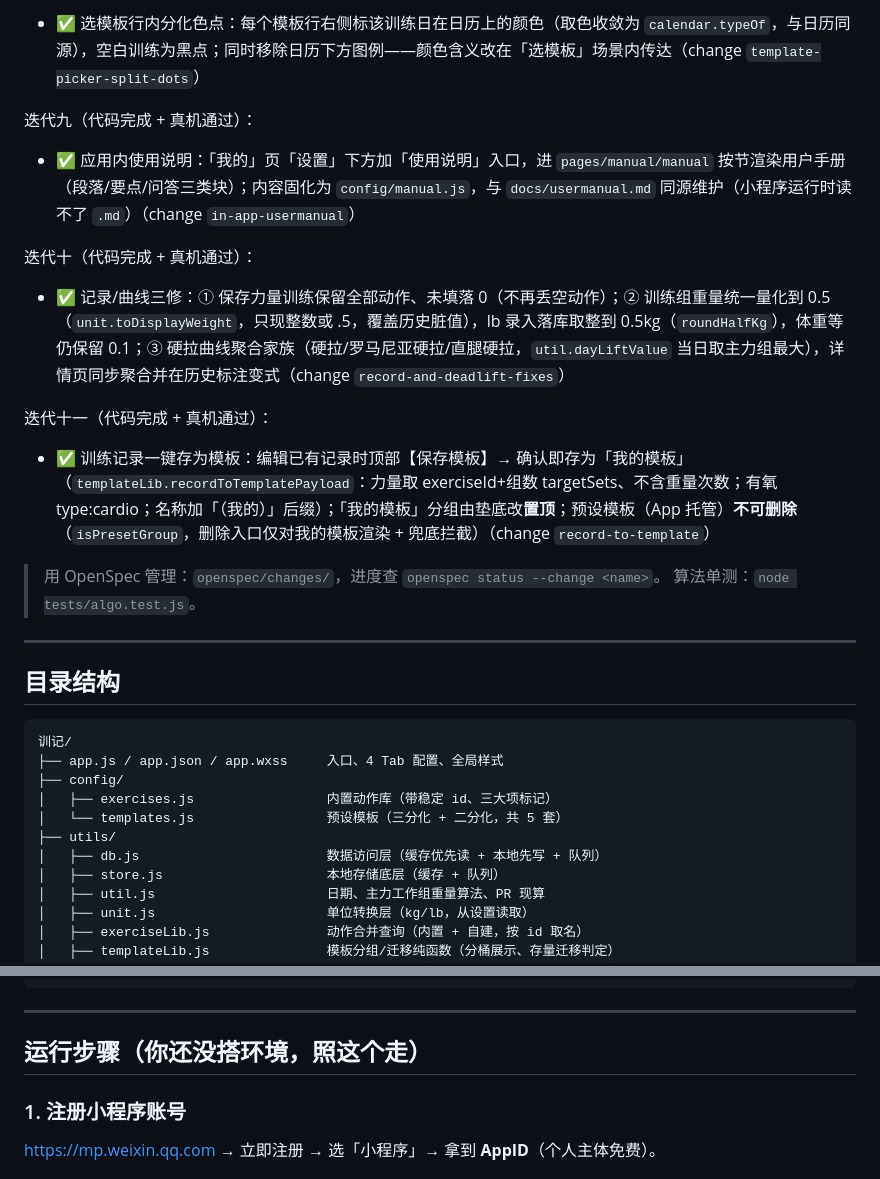
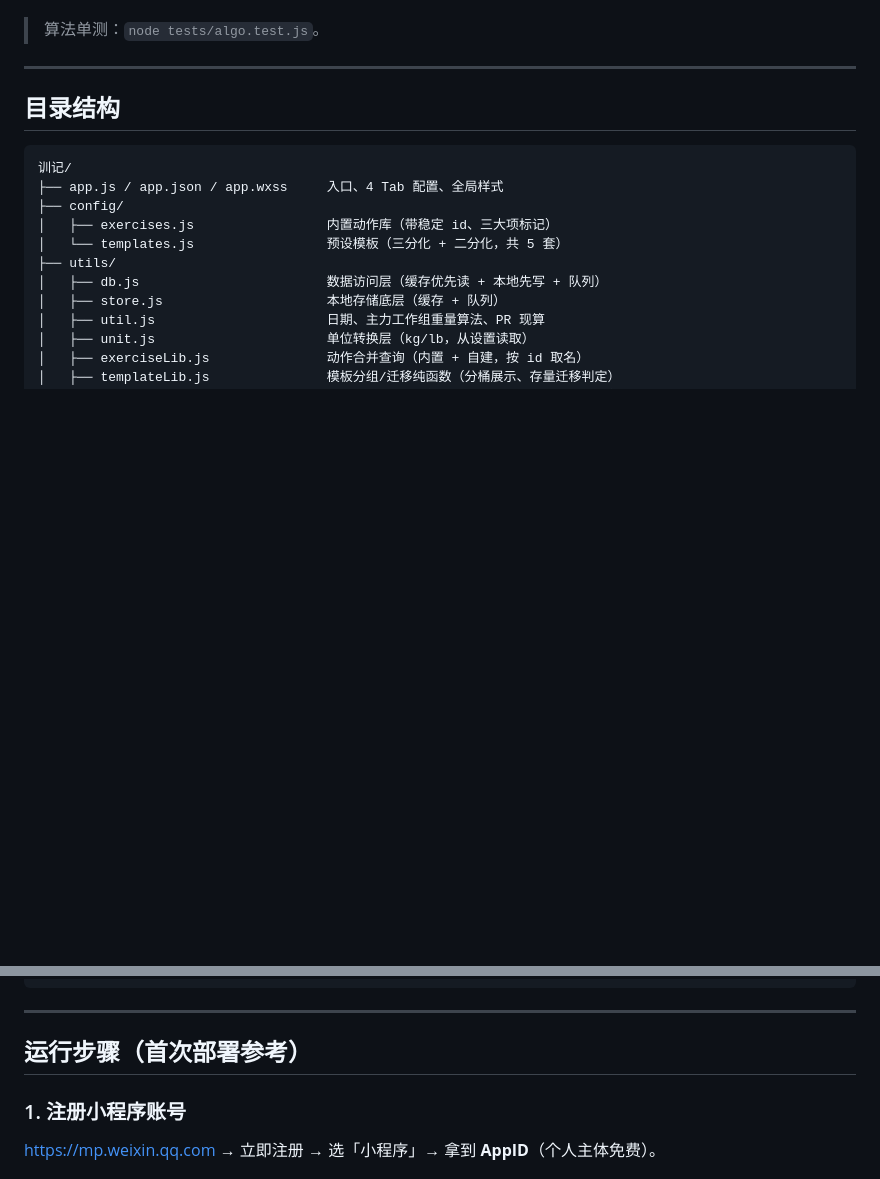
Before and after one commit to vivalaci/xun-ji, a Markdown page: README.md, 2 parts joined by grey strips. Drawn GitHub-style; blank space fills up the shorter version.

Commit message:
docs: README 精简为功能概览，迭代历史迁移至 CHANGELOG.md
Co-Authored-By: Claude Opus 4.8 <noreply@anthropic.com>

```diff
--- a/README.md
+++ b/README.md
@@ -57,18 +18,3 @@
-- ✅ 选模板行内分化色点：每个模板行右侧标该训练日在日历上的颜色（取色收敛为 `calendar.typeOf`，与日历同源），空白训练为黑点；同时移除日历下方图例——颜色含义改在「选模板」场景内传达（change `template-picker-split-dots`）
-
-迭代九（代码完成 + 真机通过）：
-
-- ✅ 应用内使用说明：「我的」页「设置」下方加「使用说明」入口，进 `pages/manual/manual` 按节渲染用户手册（段落/要点/问答三类块）；内容固化为 `config/manual.js`，与 `docs/usermanual.md` 同源维护（小程序运行时读不了 `.md`）（change `in-app-usermanual`）
-
-迭代十（代码完成 + 真机通过）：
-
-- ✅ 记录/曲线三修：① 保存力量训练保留全部动作、未填落 0（不再丢空动作）；② 训练组重量统一量化到 0.5（`unit.toDisplayWeight`，只现整数或 .5，覆盖历史脏值），lb 录入落库取整到 0.5kg（`roundHalfKg`），体重等仍保留 0.1；③ 硬拉曲线聚合家族（硬拉/罗马尼亚硬拉/直腿硬拉，`util.dayLiftValue` 当日取主力组最大），详情页同步聚合并在历史标注变式（change `record-and-deadlift-fixes`）
-
-迭代十一（代码完成 + 真机通过）：
-
-- ✅ 训练记录一键存为模板：编辑已有记录时顶部【保存模板】→ 确认即存为「我的模板」（`templateLib.recordToTemplatePayload`：力量取 exerciseId+组数 targetSets、不含重量次数；有氧 type:cardio；名称加「（我的）」后缀）；「我的模板」分组由垫底改**置顶**；预设模板（App 托管）**不可删除**（`isPresetGroup`，删除入口仅对我的模板渲染 + 兜底拦截）（change `record-to-template`）
-
-> 用 OpenSpec 管理：`openspec/changes/`，进度查 `openspec status --change <name>`。
 > 算法单测：`node tests/algo.test.js`。
 
 ---
@@ -106,7 +52,7 @@
 
 ---
 
-## 运行步骤（你还没搭环境，照这个走）
+## 运行步骤（首次部署参考）
 
 ### 1. 注册小程序账号
 https://mp.weixin.qq.com → 立即注册 → 选「小程序」→ 拿到 **AppID**（个人主体免费）。
```
Also changed, not shown: other parts of README.md (+7 -46 lines), CHANGELOG.md (added, +66 -0 lines).
